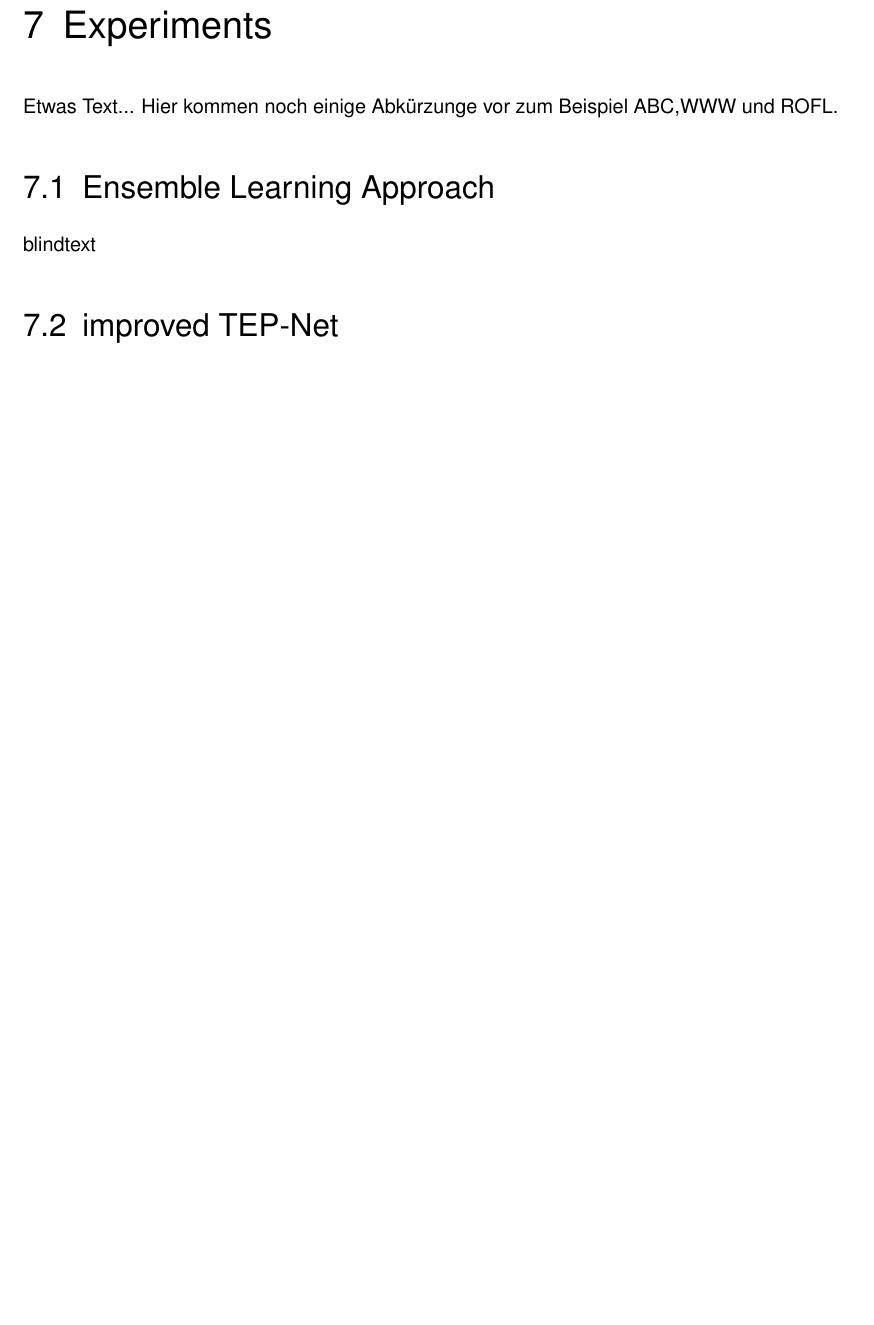
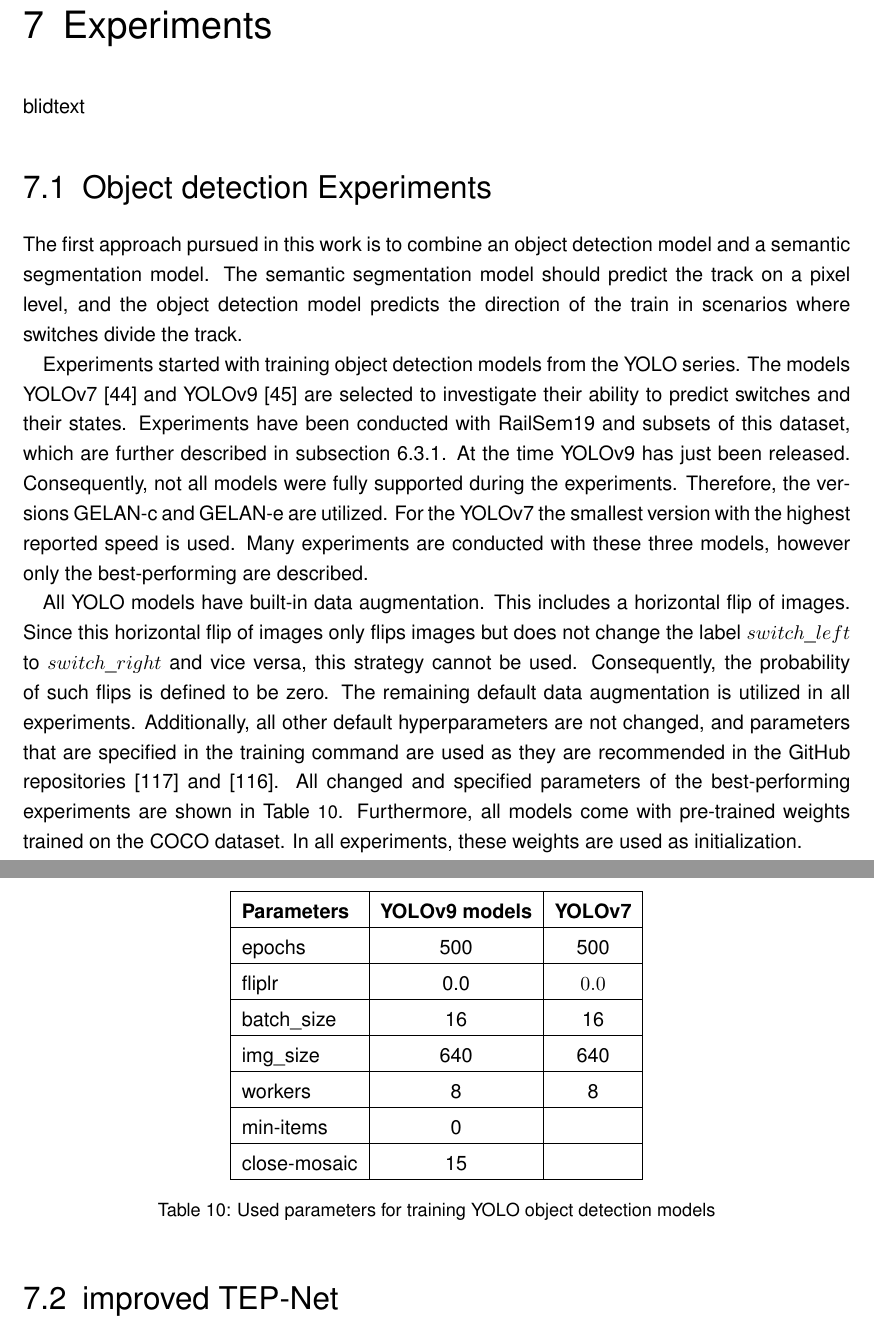
Before and after one commit to SebiGoebel/Rail-Track-Prediction, a LaTeX thesis (Thesis.tex, which reads Experiments.tex, experiments/objectDetectionExperiments.tex): part of page 72 of 99 before the commit and two parts of pages 72 and 73 of 100 after it, the two joined at a grey line, cut so that both start at the same text, the shorter picture padded with empty space. Compiled offline with pdfLaTeX; an older LaTeX class or package is replaced by its successor.

Commit message:
added object detection experiments to experiments

```diff
--- a/Experiments.tex
+++ b/Experiments.tex
@@ -1,9 +1,13 @@
 \chapter{Experiments}
 \label{sec:experiments}
-Etwas Text... Hier kommen noch einige Abkürzunge vor zum Beispiel \ac{ABC},\ac{WWW} und \ac{ROFL}.
 
-\section{Ensemble Learning Approach}
-blindtext
+%%%%%%%%%%%%%%%%%%%%% Kurze Einführung %%%%%%%%%%%%%%%%%%%%%
+
+blidtext
+
+%%%%%%%%%%%%%%%%%%%%%%%%%% Object Detection Experiments %%%%%%%%%%%%%%%%%%%%%%%%%%
+
+\input{experiments/objectDetectionExperiments.tex}
 
 \section{improved TEP-Net}
 blindtext
--- /dev/null
+++ b/experiments/objectDetectionExperiments.tex
@@ -0,0 +1,48 @@
+\section{Object detection Experiments}
+
+The first approach pursued in this work is to combine an object detection model and a semantic segmentation model.
+The semantic segmentation model should predict the track on a pixel level, and the object detection model predicts the direction of the train in scenarios where switches divide the track.
+
+Experiments started with training object detection models from the \ac{YOLO} series.
+The models \ac{YOLO}v7 \cite{yolov7} and \ac{YOLO}v9 \cite{YOLOv9} are selected to investigate their ability to predict switches and their states.
+Experiments have been conducted with RailSem19 and subsets of this dataset, which are further described in \autoref{sec:usedDatasetsYOLOs}.
+At the time \ac{YOLO}v9 has just been released.
+Consequently, not all models were fully supported during the experiments.
+Therefore, the versions \ac{GELAN}-c and \ac{GELAN}-e are utilized.
+For the \ac{YOLO}v7 the smallest version with the highest reported speed is used.
+Many experiments are conducted with these three models, however only the best-performing are described.
+
+All \ac{YOLO} models have built-in data augmentation.
+This includes a horizontal flip of images.
+Since this horizontal flip of images only flips images but does not change the label $switch\_left$ to $switch\_right$ and vice versa, this strategy cannot be used.
+Consequently, the probability of such flips is defined to be zero. The remaining default data augmentation is utilized in all experiments.
+Additionally, all other default hyperparameters are not changed, and parameters that are specified in the training command are used as they are recommended in the GitHub repositories \cite{YOLOv7GitHub} and \cite{YOLOv9GitHub}.
+All changed and specified parameters of the best-performing experiments are shown in \autoref{tab:usedParametersYOLOs}.
+Furthermore, all models come with pre-trained weights trained on the COCO dataset.
+In all experiments, these weights are used as initialization.
+
+\begin{table}[H]
+    \centering
+    \begin{tabular}{|l|c|c|}
+    %\begin{tabular}{| p{0.3\linewidth} | p{0.6\linewidth} |}
+        \hline
+        \textbf{Parameters} & \textbf{YOLOv9 models} & \textbf{YOLOv7}\\
+        \hline
+        epochs & 500 & 500\\
+        \hline
+        fliplr & 0.0 & $0.0$\\
+        \hline
+        batch\_size& 16 & 16\\
+        \hline
+        img\_size & 640 & 640\\
+        \hline
+        workers & 8 & 8\\
+        \hline
+        min-items & 0 & \\
+        \hline
+        close-mosaic & 15 & \\
+        \hline
+    \end{tabular}
+    \caption{Used parameters for training \ac{YOLO} object detection models}
+    \label{tab:usedParametersYOLOs}
+\end{table}
```
Also changed, not shown: methodology/used_datasets.tex (+1 -0 lines).
